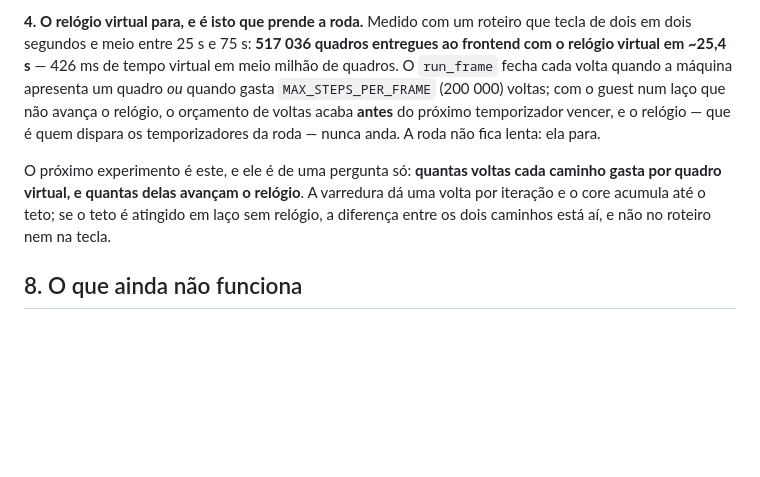
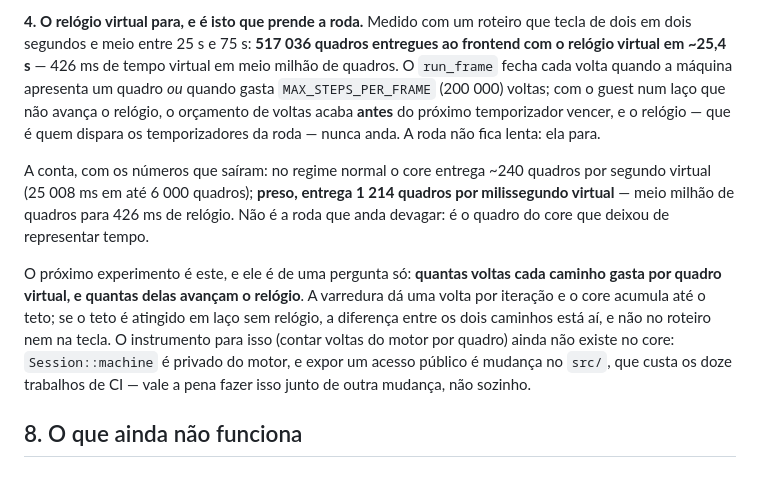
Before and after one commit to Meowni2/zeebx-emu, a Markdown page: docs/implementacao/18-a-roda-da-z-wheel.md, the part around the change. Rendered like a GitHub page; blank space fills up the shorter version.

Commit message:
docs: a conta do quadro preso -- 1214 quadros por milissegundo virtual

```diff
--- a/docs/implementacao/18-a-roda-da-z-wheel.md
+++ b/docs/implementacao/18-a-roda-da-z-wheel.md
@@ -740,10 +740,18 @@ com o guest num laço que não avança o relógio, o orçamento de voltas acaba
 temporizador vencer, e o relógio — que é quem dispara os temporizadores da roda — nunca anda. A
 roda não fica lenta: ela para.
 
+A conta, com os números que saíram: no regime normal o core entrega ~240 quadros por segundo
+virtual (25 008 ms em até 6 000 quadros); **preso, entrega 1 214 quadros por milissegundo virtual**
+— meio milhão de quadros para 426 ms de relógio. Não é a roda que anda devagar: é o quadro do core
+que deixou de representar tempo.
+
 O próximo experimento é este, e ele é de uma pergunta só: **quantas voltas cada caminho gasta por
 quadro virtual, e quantas delas avançam o relógio**. A varredura dá uma volta por iteração e o core
 acumula até o teto; se o teto é atingido em laço sem relógio, a diferença entre os dois caminhos
-está aí, e não no roteiro nem na tecla.
+está aí, e não no roteiro nem na tecla. O instrumento para isso (contar voltas do motor por quadro)
+ainda não existe no core: `Session::machine` é privado do motor, e expor um acesso público é
+mudança no `src/`, que custa os doze trabalhos de CI — vale a pena fazer isso junto de outra
+mudança, não sozinho.
 
 ## 8. O que ainda não funciona
 
```
